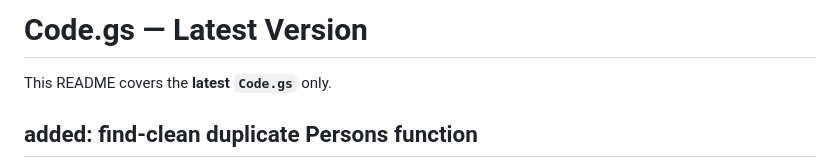
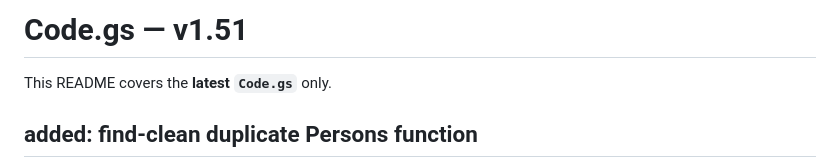
Before and after one commit to jackjaxryan-ui/family-tree-webapp-gas-, a Markdown page: src/v1.51 - duplicate cleaner/README.md, the part around the change. Rendered like a GitHub page.

```diff
--- a/src/v1.51 - duplicate cleaner/README.md
+++ b/src/v1.51 - duplicate cleaner/README.md
@@ -1,4 +1,4 @@
-# Code.gs — Latest Version
+# Code.gs — v1.51
 This README covers the **latest `Code.gs`** only.
 
 ## added: find-clean duplicate Persons function
```
